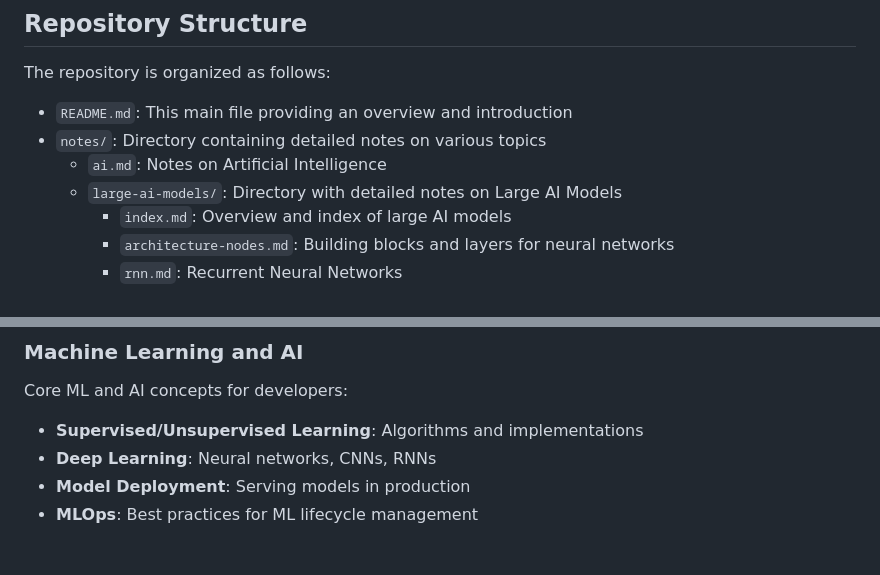
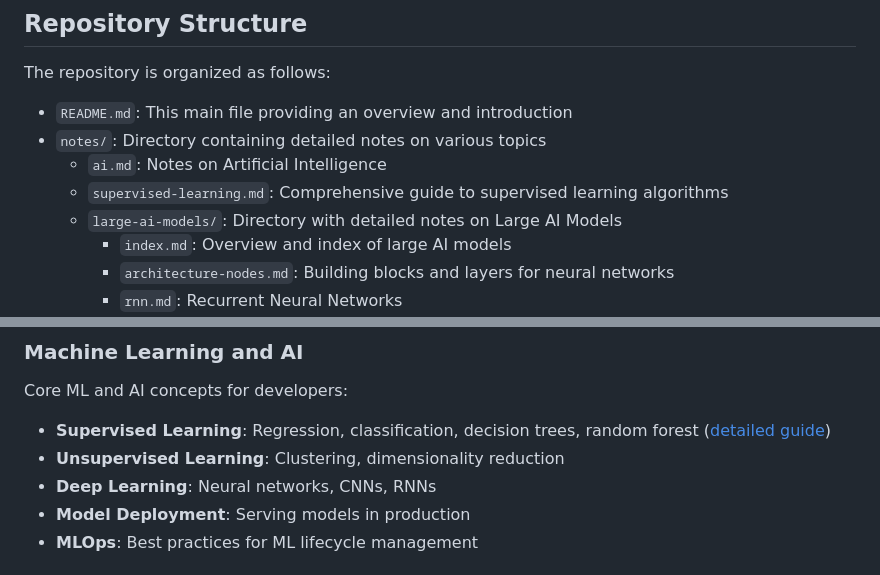
Before and after one commit to itspriyanshuks17/gen_ai, a Markdown page: README.md, 2 parts joined by grey strips. GitHub-like rendering.

Commit message:
Add comprehensive guide to supervised learning algorithms and enhance AI documentation

```diff
--- a/README.md
+++ b/README.md
@@ -34,6 +34,7 @@ The repository is organized as follows:
 - `README.md`: This main file providing an overview and introduction
 - `notes/`: Directory containing detailed notes on various topics
   - `ai.md`: Notes on Artificial Intelligence
+  - `supervised-learning.md`: Comprehensive guide to supervised learning algorithms
   - `large-ai-models/`: Directory with detailed notes on Large AI Models
     - `index.md`: Overview and index of large AI models
     - `architecture-nodes.md`: Building blocks and layers for neural networks
@@ -87,7 +88,8 @@ AI Agents are autonomous systems that can perform tasks. Key developer aspects i
 
 Core ML and AI concepts for developers:
 
-- **Supervised/Unsupervised Learning**: Algorithms and implementations
+- **Supervised Learning**: Regression, classification, decision trees, random forest ([detailed guide](notes/supervised-learning.md))
+- **Unsupervised Learning**: Clustering, dimensionality reduction
 - **Deep Learning**: Neural networks, CNNs, RNNs
 - **Model Deployment**: Serving models in production
 - **MLOps**: Best practices for ML lifecycle management
```
Also changed, not shown: notes/ai.md (+32 -11 lines), notes/supervised-learning.md (added, +522 -0 lines).
